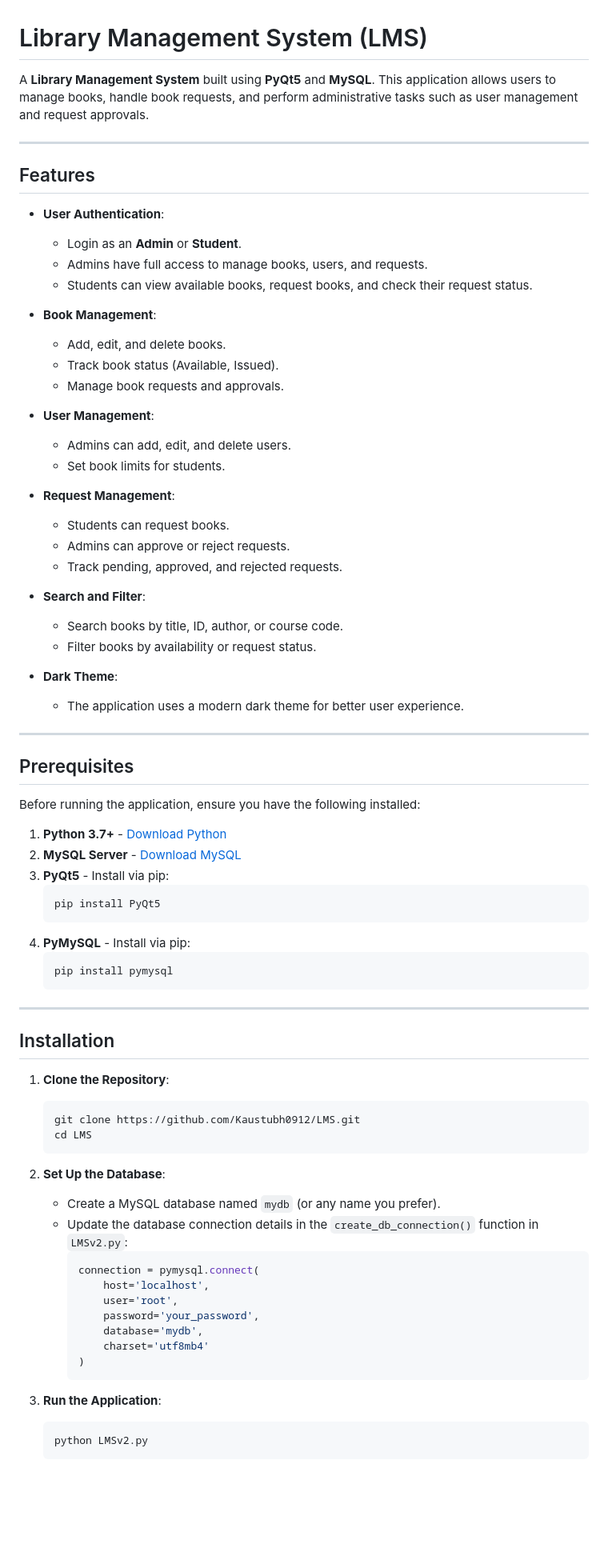
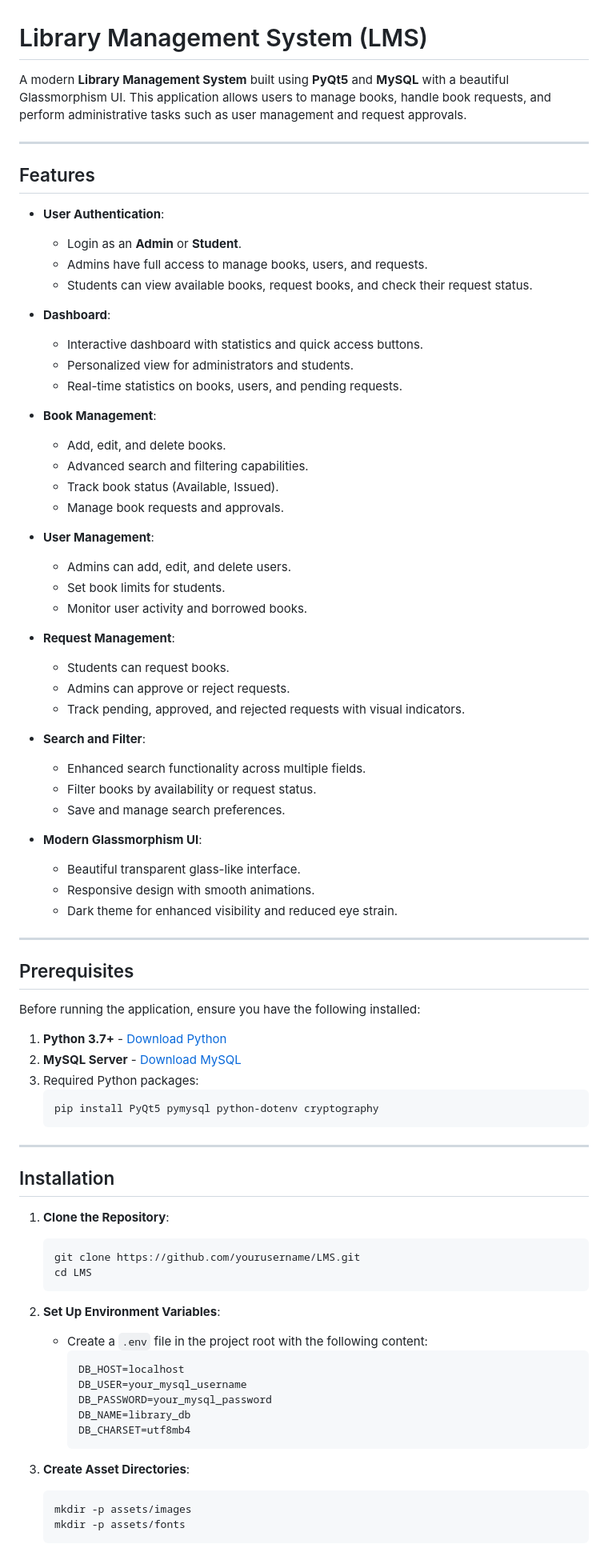
Before and after one commit to Kaustubh0912/LMS, a Markdown page: README.md, the part around the change printed below. Shown: that part at 80% size. Rendered like a GitHub page; blank space fills up the shorter version.

````diff
--- a/README.md
+++ b/README.md
@@ -1,6 +1,6 @@
 # Library Management System (LMS)
 
-A **Library Management System** built using **PyQt5** and **MySQL**. This application allows users to manage books, handle book requests, and perform administrative tasks such as user management and request approvals.
+A modern **Library Management System** built using **PyQt5** and **MySQL** with a beautiful Glassmorphism UI. This application allows users to manage books, handle book requests, and perform administrative tasks such as user management and request approvals.
 
 ---
 
@@ -11,26 +11,36 @@ A **Library Management System** built using **PyQt5** and **MySQL**. This applic
   - Admins have full access to manage books, users, and requests.
   - Students can view available books, request books, and check their request status.
 
+- **Dashboard**:
+  - Interactive dashboard with statistics and quick access buttons.
+  - Personalized view for administrators and students.
+  - Real-time statistics on books, users, and pending requests.
+
 - **Book Management**:
   - Add, edit, and delete books.
+  - Advanced search and filtering capabilities.
   - Track book status (Available, Issued).
   - Manage book requests and approvals.
 
 - **User Management**:
   - Admins can add, edit, and delete users.
   - Set book limits for students.
+  - Monitor user activity and borrowed books.
 
 - **Request Management**:
   - Students can request books.
   - Admins can approve or reject requests.
-  - Track pending, approved, and rejected requests.
+  - Track pending, approved, and rejected requests with visual indicators.
 
 - **Search and Filter**:
-  - Search books by title, ID, author, or course code.
+  - Enhanced search functionality across multiple fields.
   - Filter books by availability or request status.
+  - Save and manage search preferences.
 
-- **Dark Theme**:
-  - The application uses a modern dark theme for better user experience.
+- **Modern Glassmorphism UI**:
+  - Beautiful transparent glass-like interface.
+  - Responsive design with smooth animations.
+  - Dark theme for enhanced visibility and reduced eye strain.
 
 ---
 
@@ -40,13 +50,9 @@ Before running the application, ensure you have the following installed:
 
 1. **Python 3.7+** - [Download Python](https://www.python.org/downloads/)
 2. **MySQL Server** - [Download MySQL](https://dev.mysql.com/downloads/mysql/)
-3. **PyQt5** - Install via pip:
+3. Required Python packages:
    ```bash
-   pip install PyQt5
-   ```
-4. **PyMySQL** - Install via pip:
-   ```bash
-   pip install pymysql
+   pip install PyQt5 pymysql python-dotenv cryptography
    ```
 
 ---
@@ -55,24 +61,22 @@ Before running the application, ensure you have the following installed:
 
 1. **Clone the Repository**:
    ```bash
-   git clone https://github.com/Kaustubh0912/LMS.git
+   git clone https://github.com/yourusername/LMS.git
    cd LMS
    ```
 
-2. **Set Up the Database**:
-   - Create a MySQL database named `mydb` (or any name you prefer).
-   - Update the database connection details in the `create_db_connection()` function in `LMSv2.py`:
-     ```python
-     connection = pymysql.connect(
-         host='localhost',
-         user='root',
-         password='your_password',
-         database='mydb',
-         charset='utf8mb4'
-     )
+2. **Set Up Environment Variables**:
+   - Create a `.env` file in the project root with the following content:
+     ```
+     DB_HOST=localhost
+     DB_USER=your_mysql_username
+     DB_PASSWORD=your_mysql_password
+     DB_NAME=library_db
+     DB_CHARSET=utf8mb4
      ```
 
-3. **Run the Application**:
+3. **Create Asset Directories**:
    ```bash
-   python LMSv2.py
+   mkdir -p assets/images
+   mkdir -p assets/fonts
    ```
````
Also changed, not shown: other parts of README.md (+104 -25 lines).
